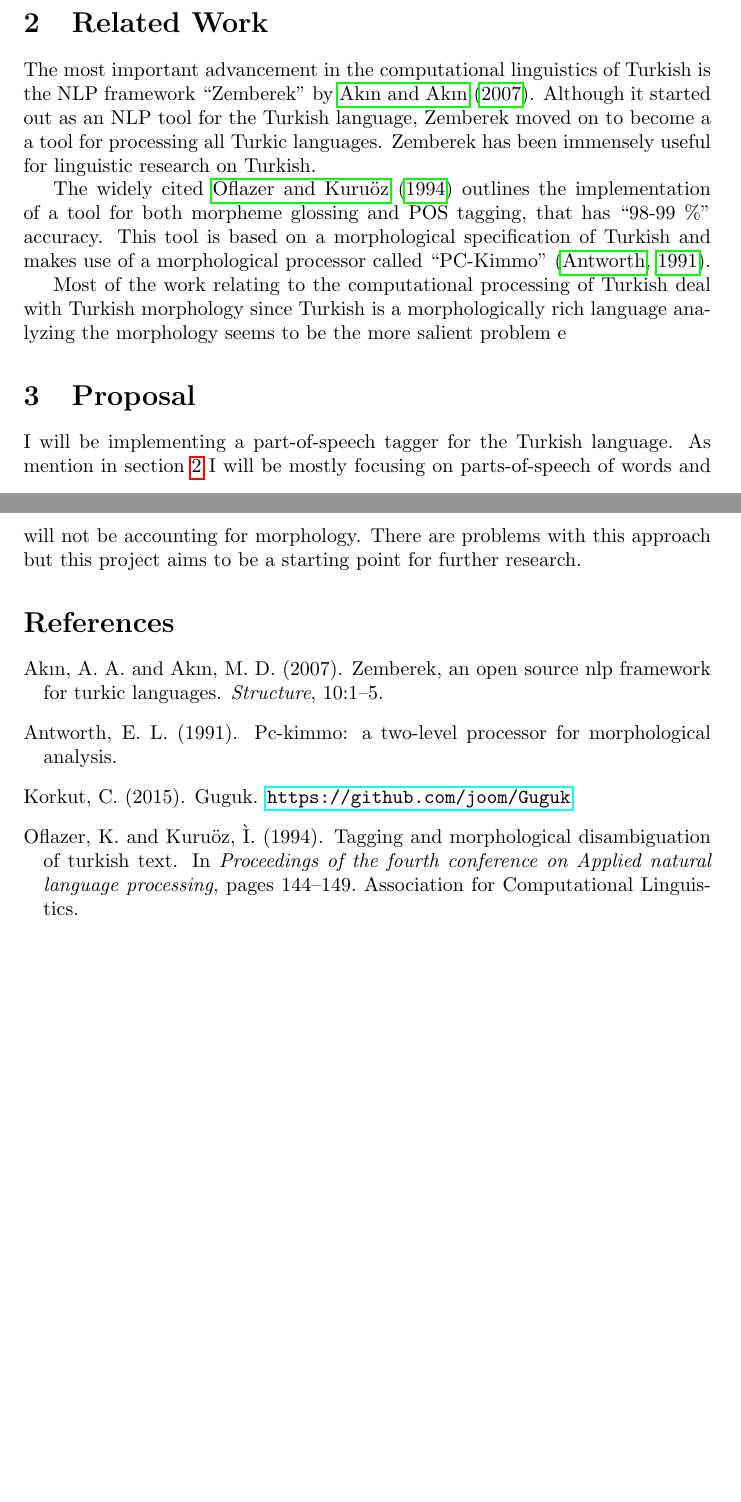
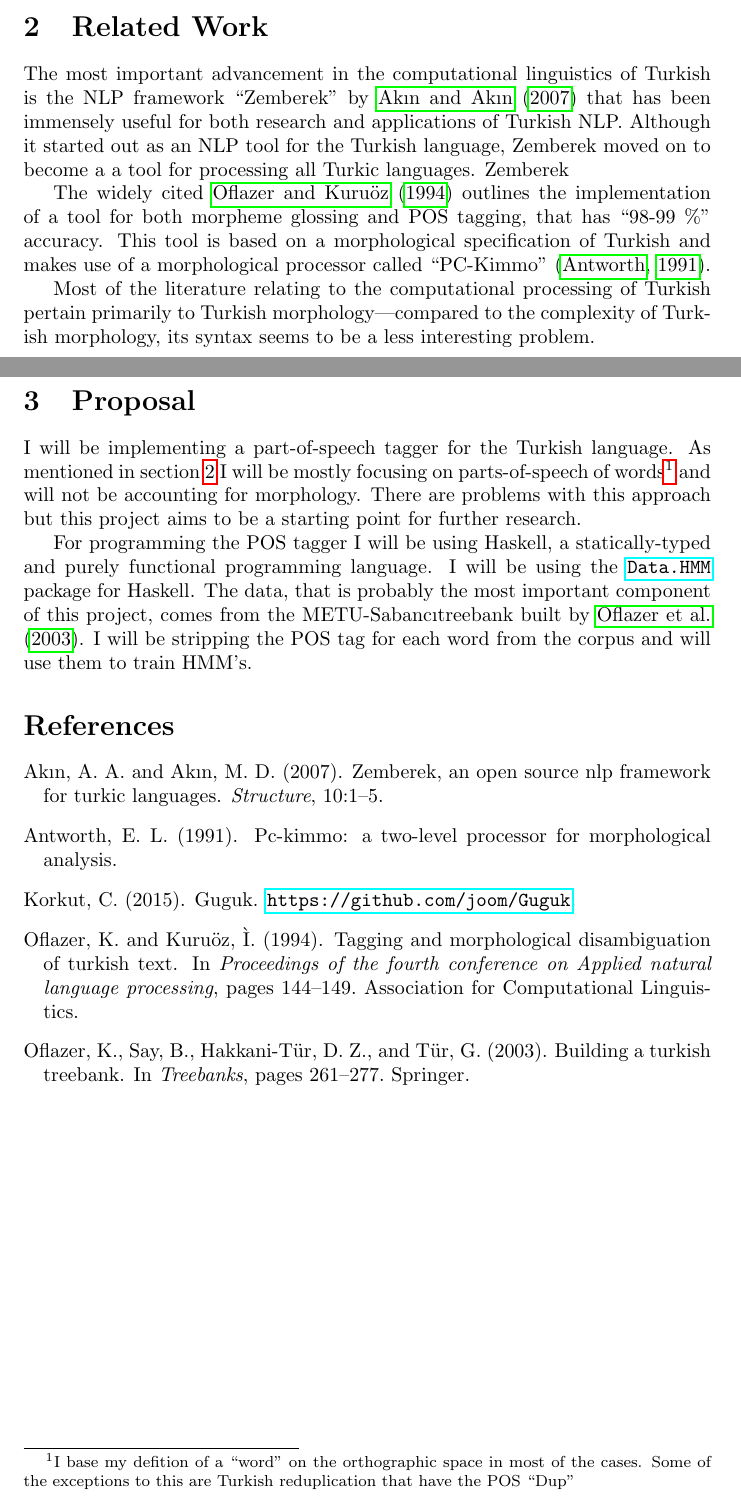
Before and after one commit to ayberkt/turkish-pos-tagger, a LaTeX document (proposal/proposal.tex): two parts of pages 1 and 2 of 2, joined at a grey line, cut so that both start at the same text, the shorter picture padded with empty space. Compiled offline with pdfLaTeX.

Commit message:
Update proposal

```diff
--- a/proposal/proposal.tex
+++ b/proposal/proposal.tex
@@ -1,6 +1,8 @@
 \documentclass{article}
 \usepackage{natbib}
 \usepackage{hyperref}
+
+\newcommand{\hmmURL}{https://hackage.haskell.org/package/hmm-0.2.1.1/docs/Data-HMM.html}
 
 \title{\bf An HMM-based part-of-speech tagger for Turkish}
 \author{Ayberk Tosun\\\texttt{tosun2@illinois.edu}}
@@ -28,25 +30,35 @@ the existence of a Turkish NLP-framework in Haskell.
 % to solve. This section should cite relevant sources. This section should be at
 % least one to two paragraphs in length.
 The most important advancement in the computational linguistics of Turkish is
-the NLP framework ``Zemberek'' by \citet{akin2007zemberek}. Although it started
+the NLP framework ``Zemberek'' by \citet{akin2007zemberek} that has been
+immensely useful for both research and applications of Turkish NLP. Although it started
 out as an NLP tool for the Turkish language, Zemberek moved on to become a
-a tool for processing all Turkic languages. Zemberek has been immensely useful
-for linguistic research on Turkish.
+a tool for processing all Turkic languages. Zemberek
 
 The widely cited \citet{oflazer1994tagging} outlines the implementation of a
 tool for both morpheme glossing and POS tagging, that has ``98-99 \%'' accuracy. This
 tool is based on a morphological specification of Turkish and makes use of a
 morphological processor called ``PC-Kimmo'' \citep{antworth1991pc}.
 
-Most of the work relating to the computational processing of Turkish deal with
-Turkish morphology since Turkish is a morphologically rich language analyzing
-the morphology seems to be the more salient problem e
+Most of the literature relating to the computational processing of Turkish
+pertain primarily to Turkish morphology---compared to the complexity of Turkish
+morphology, its syntax seems to be a less interesting problem.
 \section{Proposal}
 
 I will be implementing a part-of-speech tagger for the Turkish language. As
-mention in section~\ref{sec:related_work} I will be mostly focusing on parts-of-speech
-of words and will not be accounting for morphology. There are problems with this
+mentioned in section~\ref{sec:related_work} I will be mostly focusing on parts-of-speech
+of words\footnote{I base my defition of a ``word'' on the orthographic space in
+  most of the cases. Some of the exceptions to this are Turkish reduplication
+  that have the POS ``Dup''} and will not be accounting for morphology. There are problems with this
 approach but this project aims to be a starting point for further research.
+
+For programming the POS tagger I will be using Haskell, a statically-typed and purely
+functional programming language. I will be using the
+\href{\hmmURL}{\texttt{Data.HMM}} package for
+Haskell. The data, that is probably the most important component of this
+project, comes from the METU-Sabanc\i treebank built by
+\citet{oflazer2003building}. I will be stripping the POS tag for each word from
+the corpus and will use them to train HMM's.
 
 \bibliographystyle{apalike}
 \bibliography{your_bibliography}
```
Also changed, not shown: proposal/your_bibliography.bib (+9 -0 lines).
